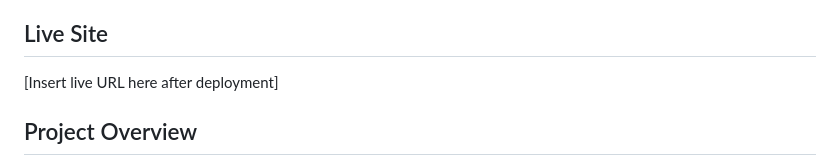
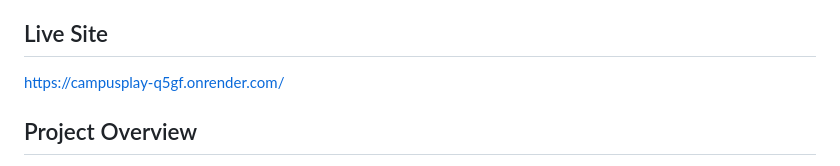
Before and after one commit to Jafi-Code/CampusPlay, a Markdown page: README.md, the part around the change. GitHub-like rendering.

Commit message:
Update live site URL in README
Updated the live site URL in the README.

```diff
--- a/README.md
+++ b/README.md
@@ -6,7 +6,7 @@ CampusPlay is a web application that helps students discover which sports are av
 
 ## Live Site
 
-[Insert live URL here after deployment]
+https://campusplay-q5gf.onrender.com/
 
 ## Project Overview
 
```
